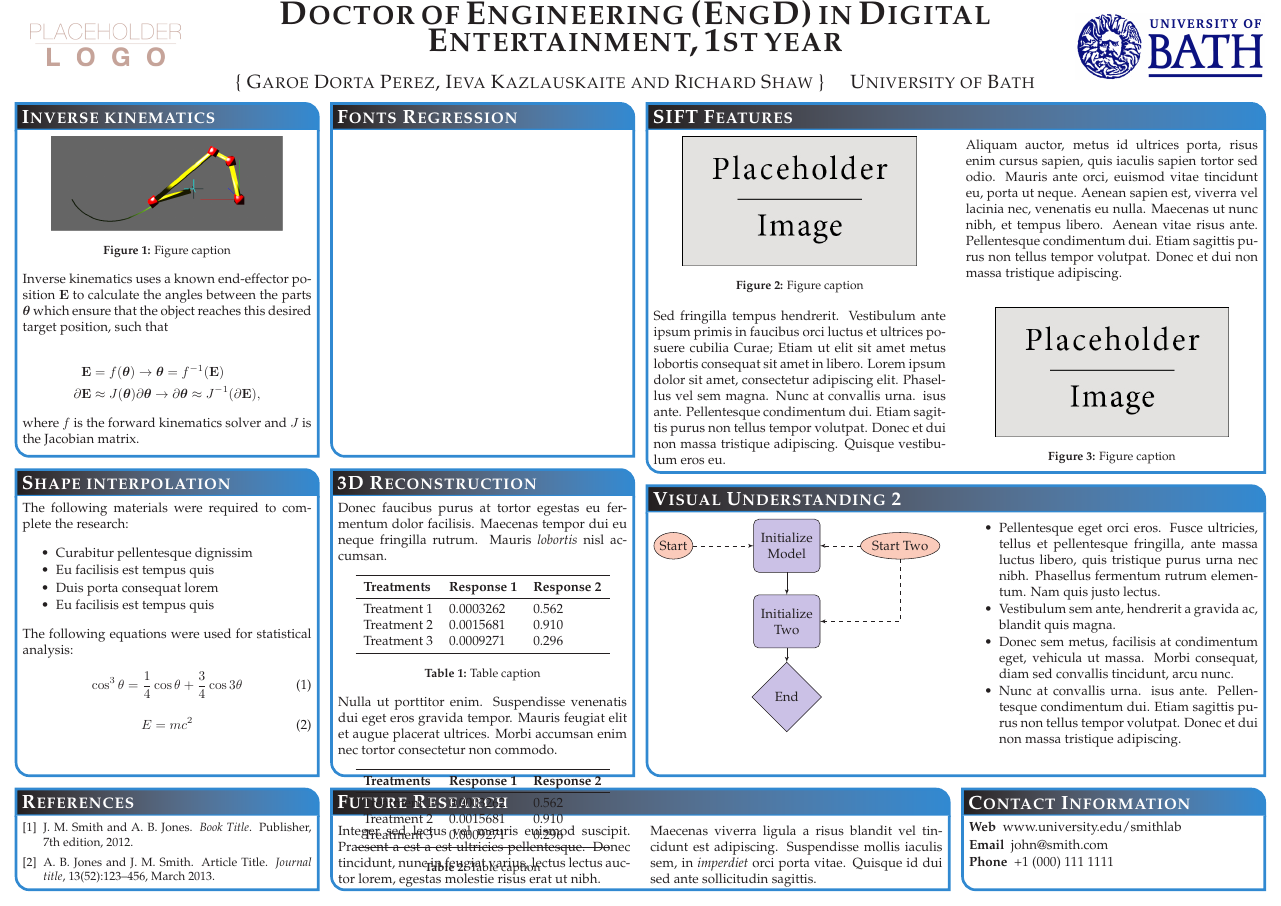
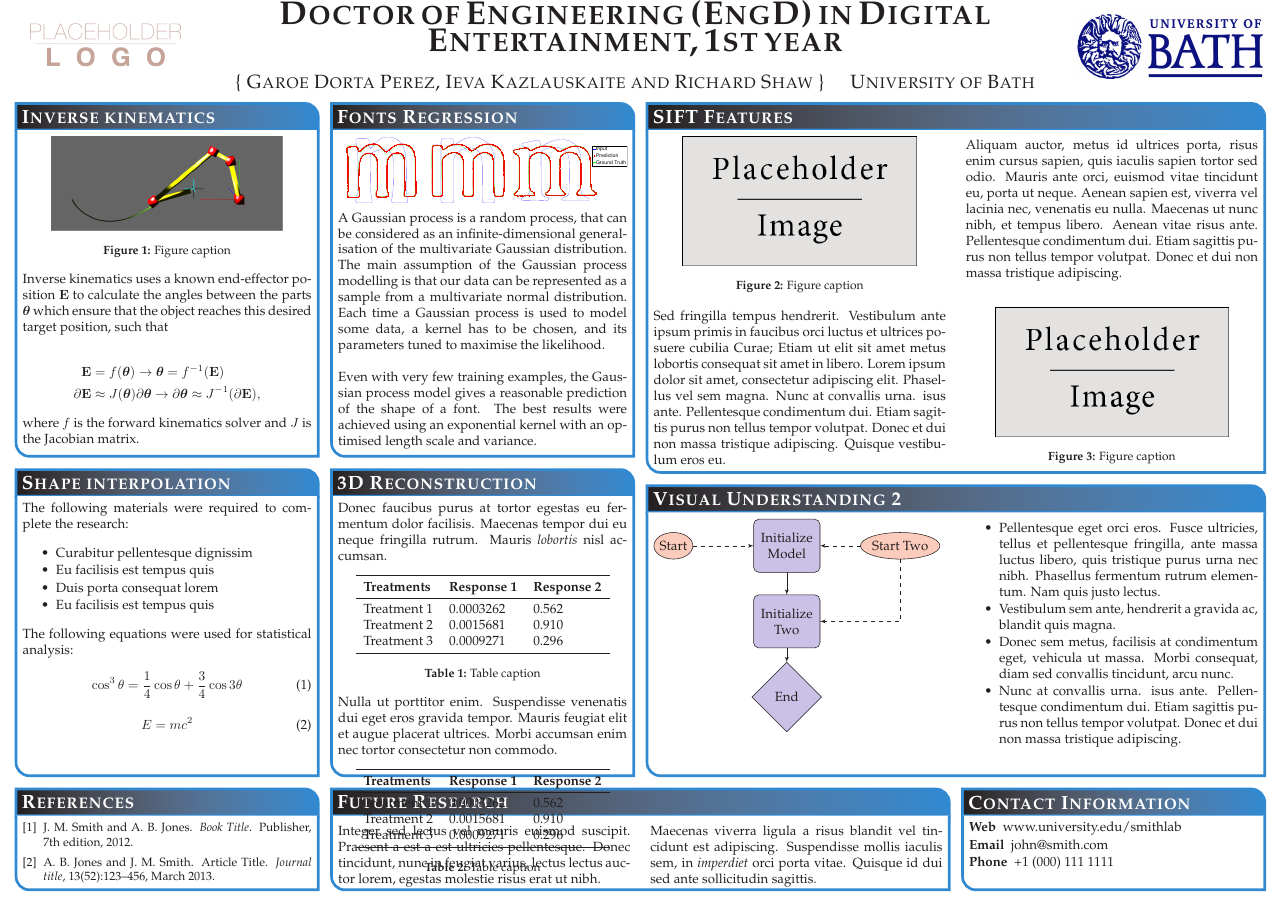
Before and after one commit to Era-Dorta/bath-CDEposterEvent, a LaTeX poster (cde_poster.tex): the whole page. Compiled offline with pdfLaTeX.

Commit message:
Added paragraph on fonts.

```diff
--- a/cde_poster.tex
+++ b/cde_poster.tex
@@ -22,6 +22,10 @@
 
 \usepackage{graphicx} % Required for including images
 \graphicspath{{figures/}} % Directory in which figures are stored
+
+\usepackage{graphicx}
+\usepackage{caption}
+\usepackage{subcaption}
 
 \usepackage{amsmath} % For typesetting math
 \usepackage{amssymb} % Adds new symbols to be used in math mode
@@ -103,8 +107,12 @@ where $f$ is the forward kinematics solver and $J$ is the Jacobian matrix.
 %----------------------------------------------------------------------------------------
 
 \headerbox{Fonts Regression}{name=introduction,column=1,row=0,bottomaligned=objectives}{
+\includegraphics[trim = 120mm 20mm 120mm 20mm, clip, width=0.28\linewidth]{font1}
+\includegraphics[trim = 120mm 20mm 120mm 20mm, clip,width=0.28\linewidth]{font2}
+\includegraphics[trim = 120mm 20mm 0mm 20mm, clip,width=0.40\linewidth]{font3}
+A Gaussian process is a random process, that can be considered as an infinite-dimensional generalisation of the multivariate Gaussian distribution. The main assumption of the Gaussian process modelling is that our data can be represented as a sample from a multivariate normal distribution. Each time a Gaussian process is used to model some data, a kernel has to be chosen, and its parameters tuned to maximise the likelihood. \\
 
-
+Even with very few training examples, the Gaussian process model gives a reasonable prediction of the shape of a font. The best results were achieved using an exponential kernel with an optimised length scale and variance.
 }
 
 %----------------------------------------------------------------------------------------
```
Also changed, not shown: figures/font1.eps (added), figures/font2.eps (added), figures/font3.eps (added).
